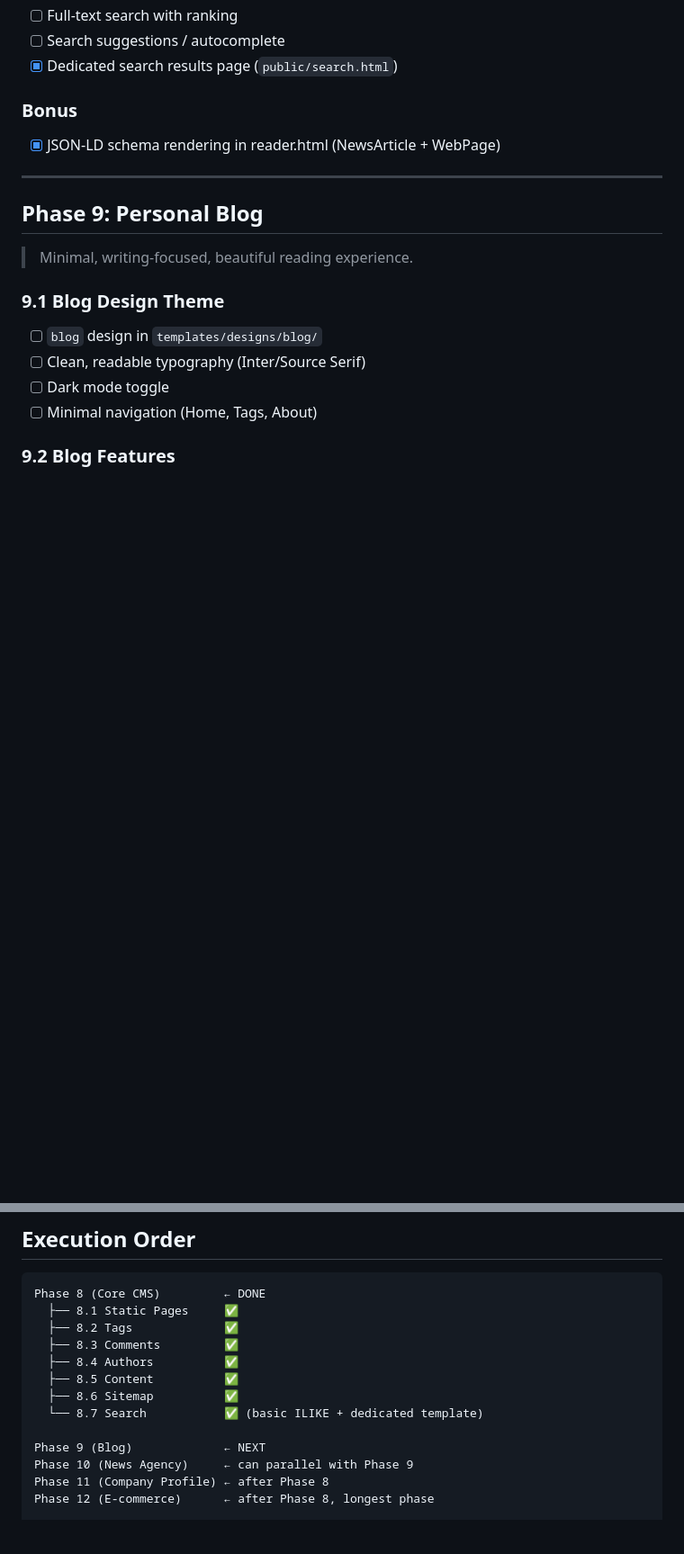
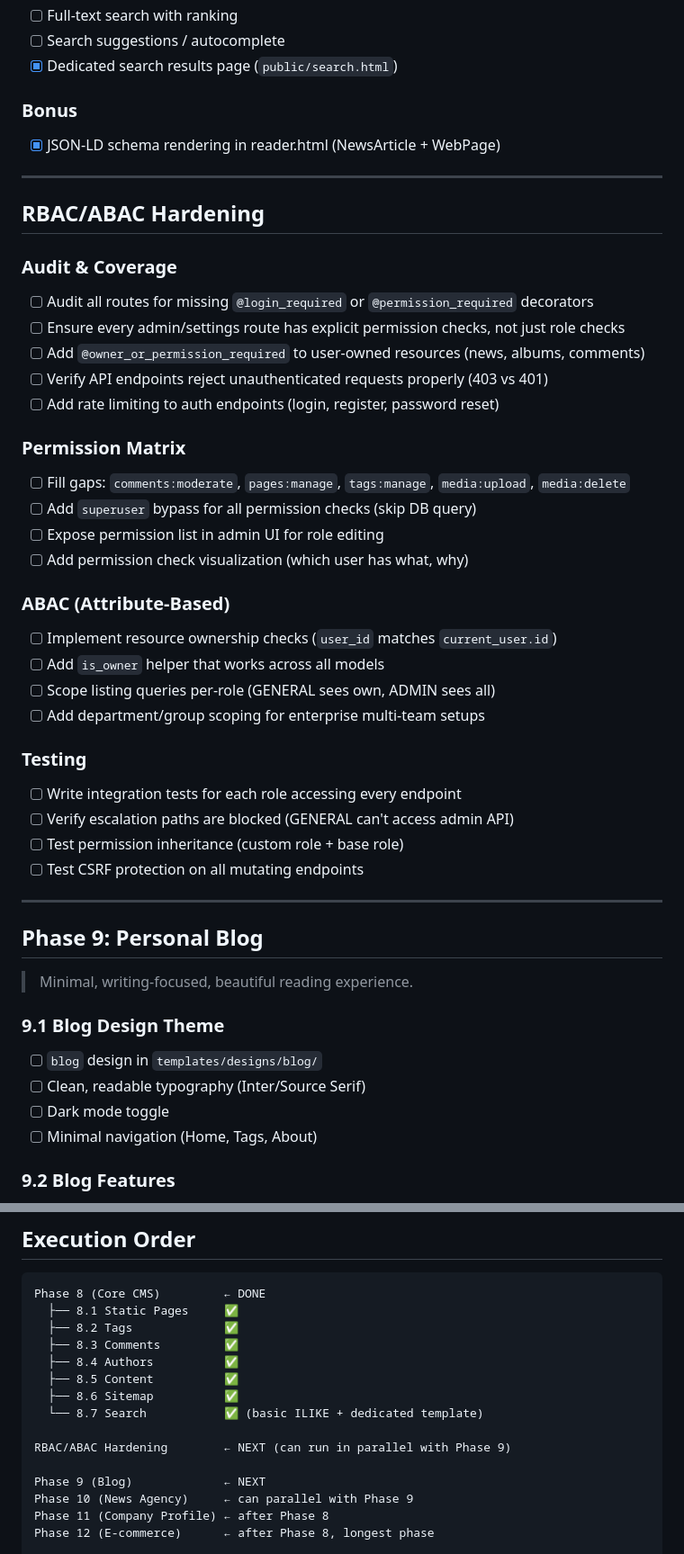
Before and after one commit to 1999AZZAR/LILYOPENCMS_BLOG, a Markdown page: TODO.md, 2 parts joined by grey strips. Shown at 90% size. Rendered like a GitHub page; blank space fills up the shorter version.

Commit message:
docs: add RBAC/ABAC hardening roadmap to TODO.md

```diff
--- a/TODO.md
+++ b/TODO.md
@@ -88,6 +88,35 @@
 
 ### Bonus
 - [x] JSON-LD schema rendering in reader.html (NewsArticle + WebPage)
+
+---
+
+## RBAC/ABAC Hardening
+
+### Audit & Coverage
+- [ ] Audit all routes for missing `@login_required` or `@permission_required` decorators
+- [ ] Ensure every admin/settings route has explicit permission checks, not just role checks
+- [ ] Add `@owner_or_permission_required` to user-owned resources (news, albums, comments)
+- [ ] Verify API endpoints reject unauthenticated requests properly (403 vs 401)
+- [ ] Add rate limiting to auth endpoints (login, register, password reset)
+
+### Permission Matrix
+- [ ] Fill gaps: `comments:moderate`, `pages:manage`, `tags:manage`, `media:upload`, `media:delete`
+- [ ] Add `superuser` bypass for all permission checks (skip DB query)
+- [ ] Expose permission list in admin UI for role editing
+- [ ] Add permission check visualization (which user has what, why)
+
+### ABAC (Attribute-Based)
+- [ ] Implement resource ownership checks (`user_id` matches `current_user.id`)
+- [ ] Add `is_owner` helper that works across all models
+- [ ] Scope listing queries per-role (GENERAL sees own, ADMIN sees all)
+- [ ] Add department/group scoping for enterprise multi-team setups
+
+### Testing
+- [ ] Write integration tests for each role accessing every endpoint
+- [ ] Verify escalation paths are blocked (GENERAL can't access admin API)
+- [ ] Test permission inheritance (custom role + base role)
+- [ ] Test CSRF protection on all mutating endpoints
 
 ---
 
@@ -293,6 +322,8 @@ Phase 8 (Core CMS)         ← DONE
   ├── 8.6 Sitemap          ✅
   └── 8.7 Search           ✅ (basic ILIKE + dedicated template)
 
+RBAC/ABAC Hardening        ← NEXT (can run in parallel with Phase 9)
+
 Phase 9 (Blog)             ← NEXT
 Phase 10 (News Agency)     ← can parallel with Phase 9
 Phase 11 (Company Profile) ← after Phase 8
```
